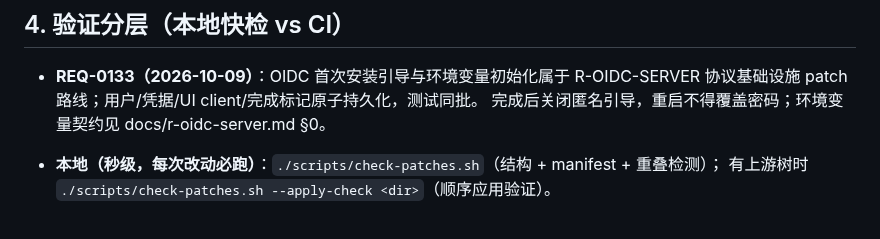
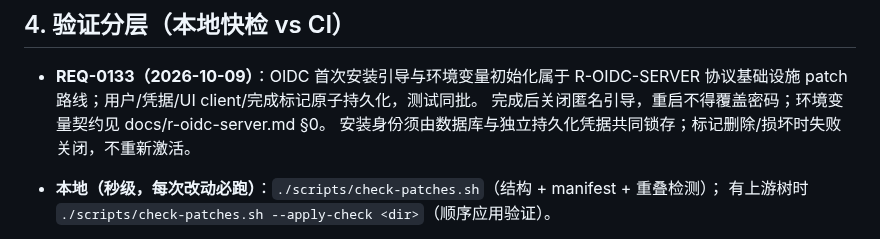
Before and after one commit to ai-specs/kestra-overlay, a Markdown page: AGENTS.md, the part around the change. Drawn GitHub-style.

```diff
--- a/AGENTS.md
+++ b/AGENTS.md
@@ -141,6 +141,7 @@ jar**。铁律与推论（证据与机制全文见 `docs/extension-mechanisms.md
 - **REQ-0133（2026-10-09）**：OIDC 首次安装引导与环境变量初始化属于 R-OIDC-SERVER
   协议基础设施 patch 路线；用户/凭据/UI client/完成标记原子持久化，测试同批。
   完成后关闭匿名引导，重启不得覆盖密码；环境变量契约见 docs/r-oidc-server.md §0。
+  安装身份须由数据库与独立持久化凭据共同锁存；标记删除/损坏时失败关闭，不重新激活。
 
 - **本地（秒级，每次改动必跑）**：`./scripts/check-patches.sh`（结构 + manifest + 重叠检测）；
   有上游树时 `./scripts/check-patches.sh --apply-check <dir>`（顺序应用验证）。
```
Also changed, not shown: README.md (+3 -0 lines), docs/r-oidc-server.md (+13 -0 lines).
